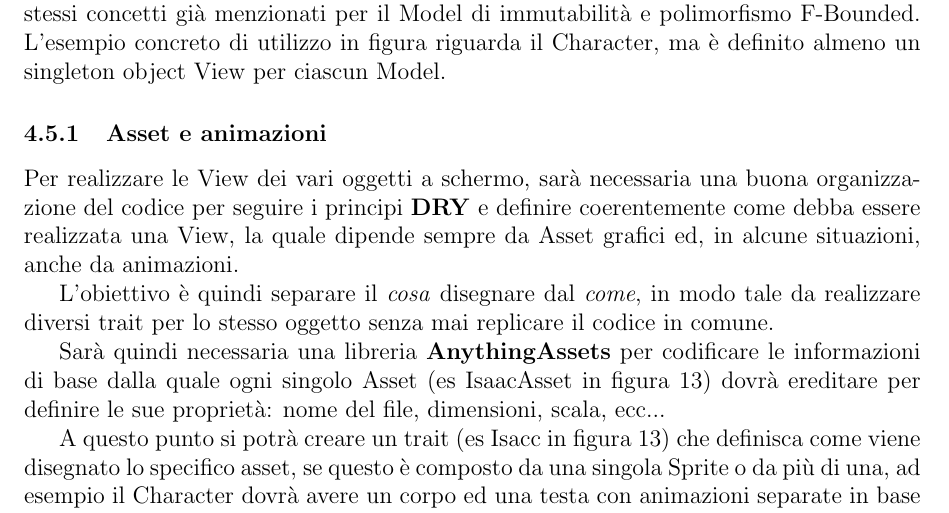
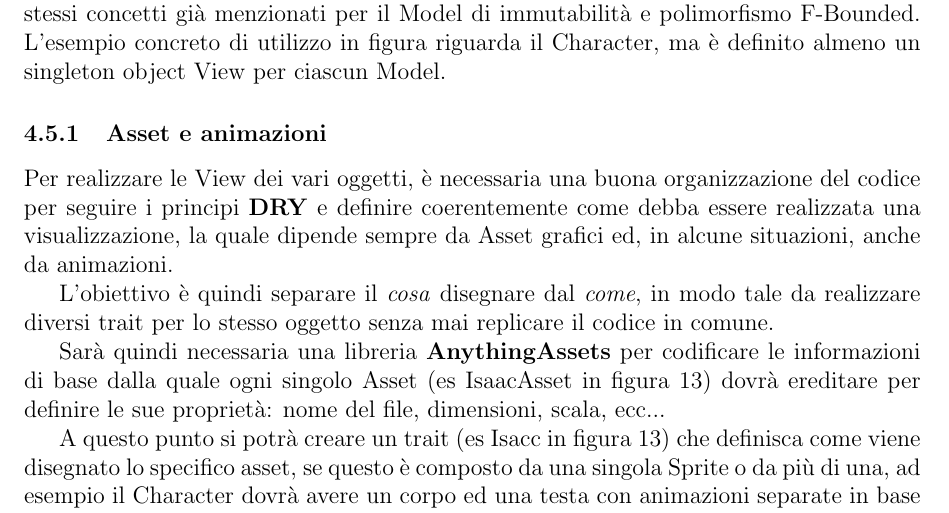
Before and after one commit to federicomazzini3/pps-lns, a LaTeX document (doc/report/lostnsouls-report.tex, which reads doc/report/sections/detail-design.tex): part of page 32 of 62, cut so that both start at the same text. Compiled offline with pdfLaTeX.

Commit message:
Report: fix

```diff
--- a/doc/report/sections/detail-design.tex
+++ b/doc/report/sections/detail-design.tex
@@ -176,8 +176,8 @@ L'esempio concreto di utilizzo in figura riguarda il Character, ma è definito a
 
 \subsubsection{Asset e animazioni}
 
-Per realizzare le View dei vari oggetti a schermo, sarà necessaria una buona organizzazione del codice
-per seguire i principi \textbf{DRY} e definire coerentemente come debba essere realizzata una View,
+Per realizzare le View dei vari oggetti, è necessaria una buona organizzazione del codice
+per seguire i principi \textbf{DRY} e definire coerentemente come debba essere realizzata una visualizzazione,
 la quale dipende sempre da Asset grafici ed, in alcune situazioni, anche da animazioni.
 
 L'obiettivo è quindi separare il \textit{cosa} disegnare dal \textit{come},
```
